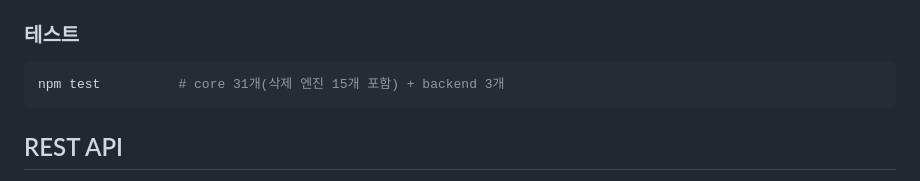
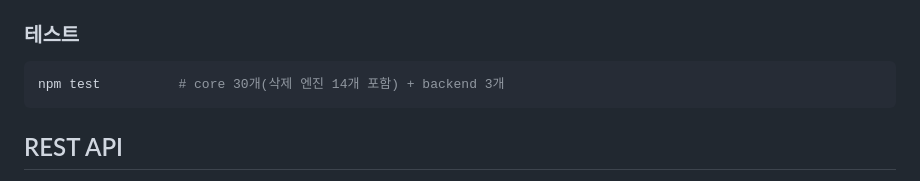
Before and after one commit to devvshyun/pdfHandler, a Markdown page: README.md, the part around the change. Rendered like a GitHub page.

Commit message:
Fix test count in README
Co-Authored-By: Claude Opus 5.5 <noreply@anthropic.com>
Claude-Session: https://claude.ai/code/session_01UTXhgvTiNNNNmwpz5KKNKh

````diff
--- a/README.md
+++ b/README.md
@@ -86,7 +86,7 @@ npm run dev:frontend                       # http://localhost:5173 (/api 는 300
 ### 테스트
 
 ```bash
-npm test          # core 31개(삭제 엔진 15개 포함) + backend 3개
+npm test          # core 30개(삭제 엔진 14개 포함) + backend 3개
 ```
 
 ## REST API
````
